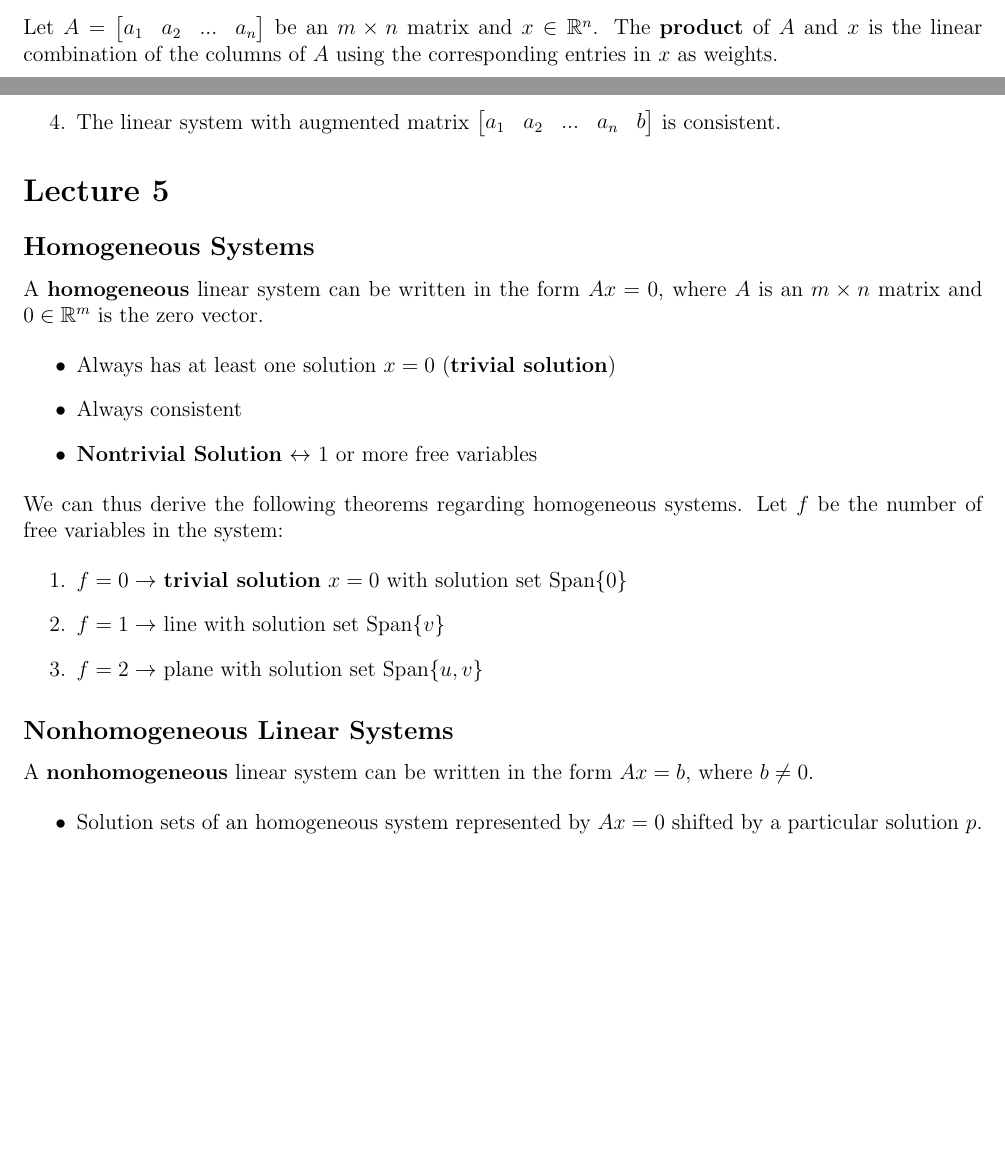
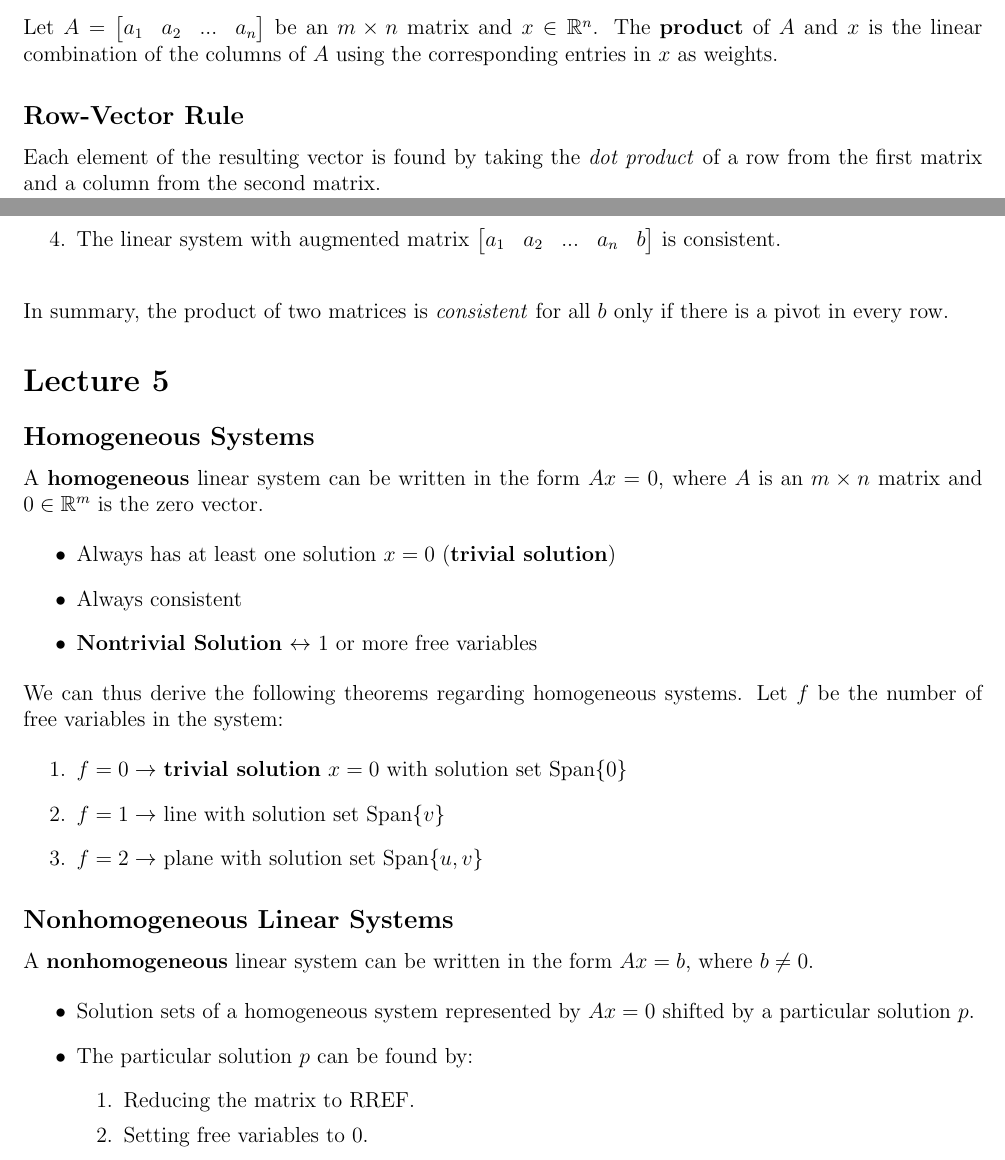
Before and after one commit to UFSpxctre/2026-q1-uf-tex, a LaTeX document (mas3114/mas3114.tex): two parts of pages 4 and 5 of 5, joined at a grey line, cut so that both start at the same text, the shorter picture padded with empty space. Compiled offline with pdfLaTeX.

Commit message:
MAS3114: Row Vector Rule

```diff
--- a/mas3114/mas3114.tex
+++ b/mas3114/mas3114.tex
@@ -300,6 +300,10 @@ Let $ A = \begin{bmatrix}
     a_1 & a_2 & ... & a_n
 \end{bmatrix} $ be an $ m \times n $ matrix and $ x \in \mathbb{R}^n $. The \textbf{product} of $ A $ and $ x $ is the linear combination of the columns of $ A $ using the corresponding entries in $ x $ as weights.
 
+\subsection*{Row-Vector Rule}
+
+Each element of the resulting vector is found by taking the \textit{dot product} of a row from the first matrix and a column from the second matrix.
+
 \subsection*{Matrix Equations}
 
 A \textbf{matrix equation} is an equation of the form $ Ax = b $, where $ A $ is a matrix. They can be represented as a linear system, vector equations, or an augmented matrix.
@@ -314,6 +318,10 @@ Let $ A $ be an $ m \times n $ matrix. The following are logically equivalent:
     \item $ b $ is in $ \textrm{Span} \{ a_1, a_2, ..., a_n \} $.
     \item The linear system with augmented matrix $ \begin{bmatrix}a_1 & a_2 & ... & a_n & b \end{bmatrix} $ is consistent.
 \end{enumerate}
+
+\bigskip
+
+In summary, the product of two matrices is \textit{consistent} for all $ b $ only if there is a pivot in every row.
 
 \section*{Lecture 5}
 
@@ -340,7 +348,12 @@ We can thus derive the following theorems regarding homogeneous systems. Let $ f
 A \textbf{nonhomogeneous} linear system can be written in the form $ Ax = b $, where $ b \neq 0 $.
 
 \begin{itemize}
-    \item Solution sets of an homogeneous system represented by $ Ax = 0 $ shifted by a particular solution $ p $.
+    \item Solution sets of a homogeneous system represented by $ Ax = 0 $ shifted by a particular solution $ p $.
+    \item The particular solution $ p $ can be found by:
+        \begin{enumerate}
+            \item Reducing the matrix to RREF.
+            \item Setting free variables to $ 0 $.
+        \end{enumerate}
 \end{itemize}
 
 \end{document}
```
